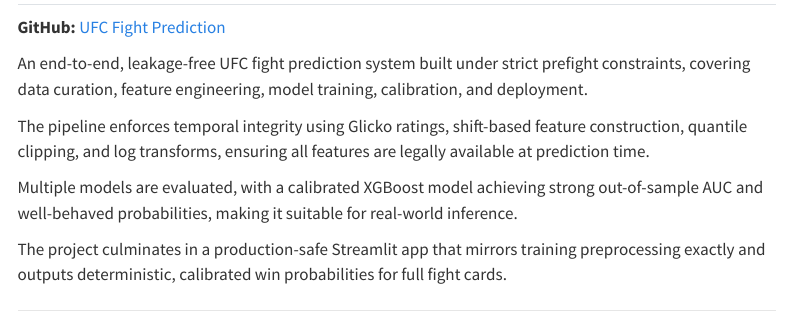
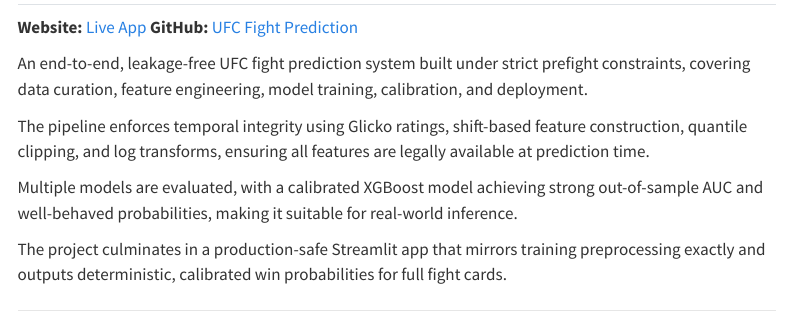
Before and after one commit to srijith-reddy/srijith-reddy-portfolio, a Quarto document (index.qmd): the page in a window 1100 px wide, from 1280 px down. Rendered offline with R 4.5, knitr and Pandoc in place of Quarto, with nearby package versions; menus at the side of the page are left out.

Commit message:
Update index.qmd

```diff
--- a/index.qmd
+++ b/index.qmd
@@ -44,6 +44,7 @@
 ---
 
 ## 🥊 UFC Fight Prediction — Leakage-Free ML Pipeline & Inference App
+**Website:** [Live App](https://srijith-reddy-ufc-app-app-2grqrv.streamlit.app/)
 **GitHub:** [UFC Fight Prediction](https://github.com/srijith-reddy/ufc_app)
 
 An end-to-end, leakage-free UFC fight prediction system built under strict prefight constraints, covering data curation, feature engineering, model training, calibration, and deployment.
```
